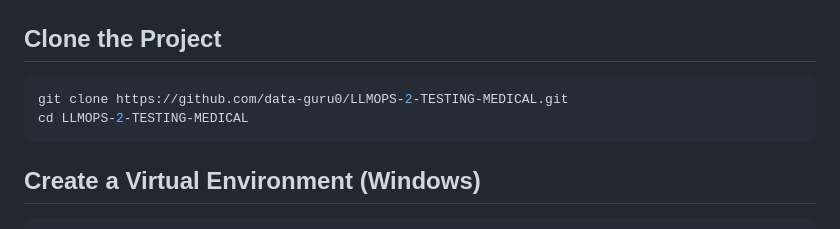
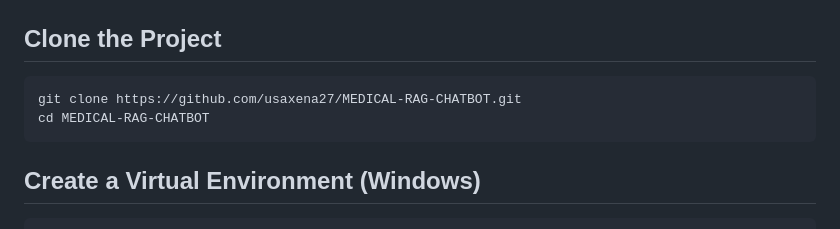
Before and after one commit to usaxena27/MEDICAL-RAG-CHATBOT, a Markdown page: README.md, the part around the change. GitHub-like rendering.

````diff
--- a/README.md
+++ b/README.md
@@ -3,8 +3,8 @@
 ## Clone the Project
 
 ```bash
-git clone https://github.com/data-guru0/LLMOPS-2-TESTING-MEDICAL.git
-cd LLMOPS-2-TESTING-MEDICAL
+git clone https://github.com/usaxena27/MEDICAL-RAG-CHATBOT.git
+cd MEDICAL-RAG-CHATBOT
 ```
 
 ## Create a Virtual Environment (Windows)
````
